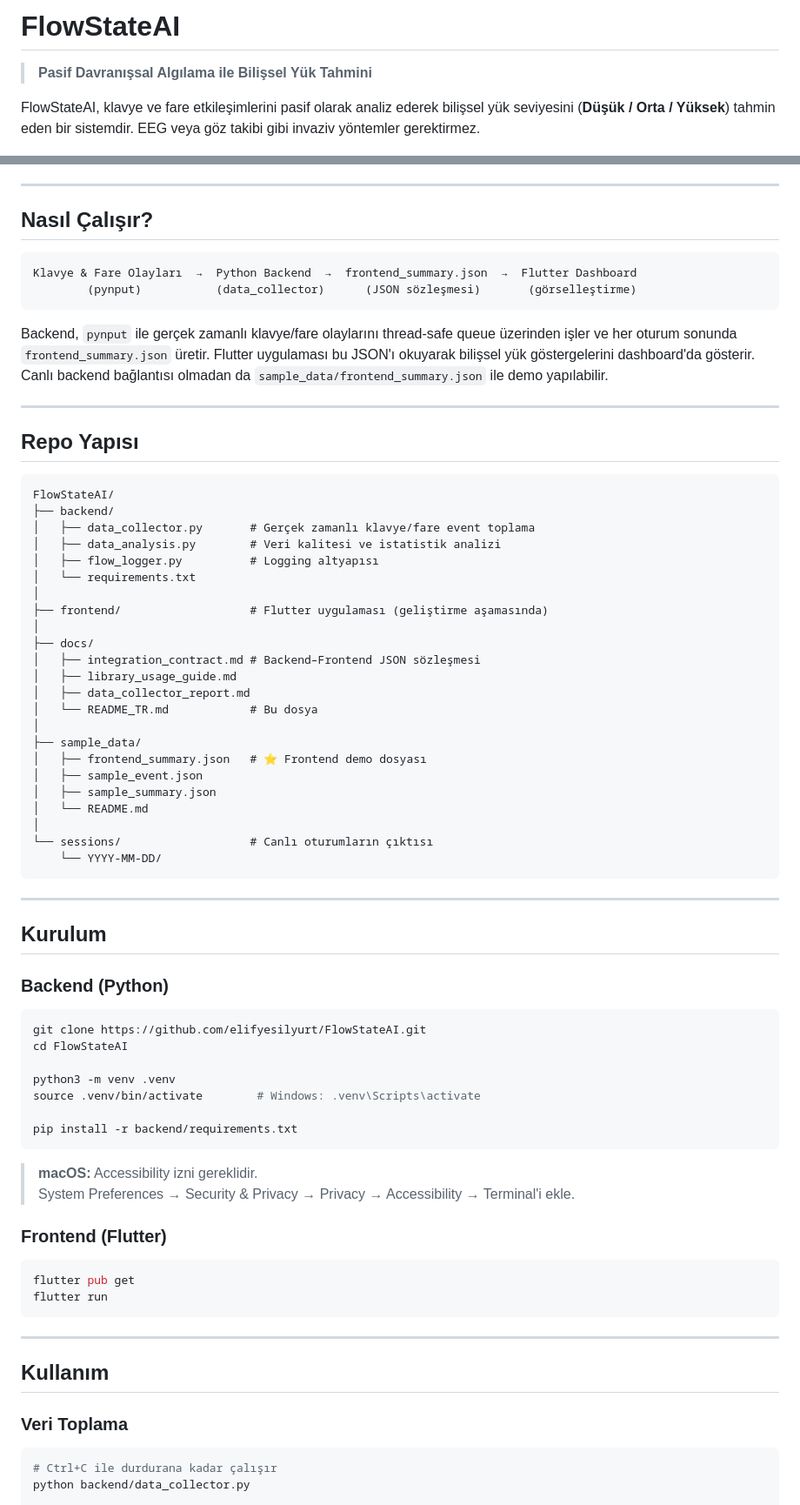
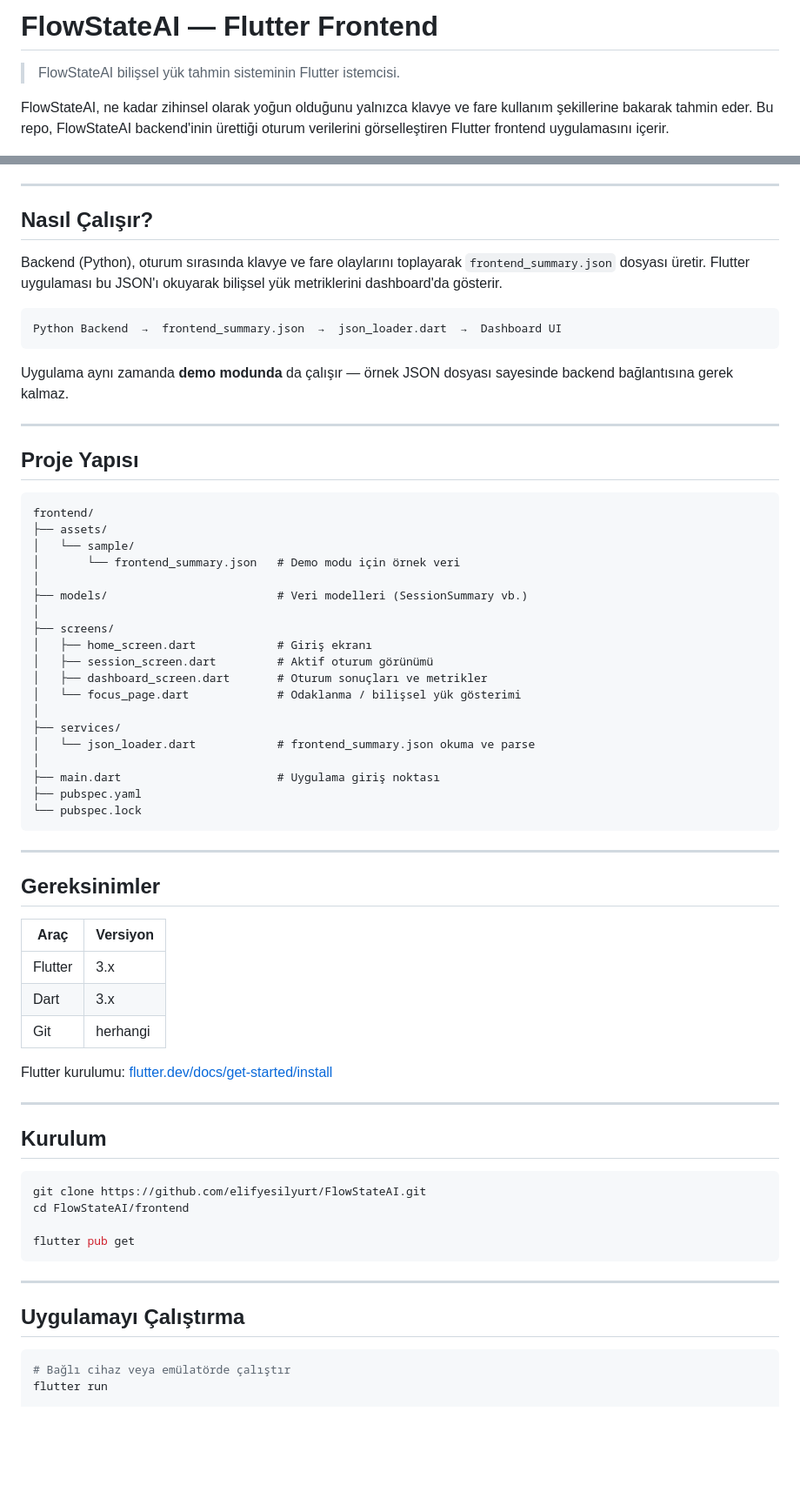
Before and after one commit to elifyesilyurt/FlowStateAI, a Markdown page: docs/README_TR.md, 2 parts joined by grey strips. Shown at 87% size. GitHub-like rendering; blank space fills up the shorter version.

````diff
--- a/docs/README_TR.md
+++ b/docs/README_TR.md
@@ -1,6 +1,6 @@
-# FlowStateAI
+# FlowStateAI — Flutter Frontend
 
-> **Pasif Davranışsal Algılama ile Bilişsel Yük Tahmini**
+> FlowStateAI bilişsel yük tahmin sisteminin Flutter istemcisi.
 
-FlowStateAI, klavye ve fare etkileşimlerini pasif olarak analiz ederek bilişsel yük seviyesini (**Düşük / Orta / Yüksek**) tahmin eden bir sistemdir. EEG veya göz takibi gibi invaziv yöntemler gerektirmez.
+FlowStateAI, ne kadar zihinsel olarak yoğun olduğunu yalnızca klavye ve fare kullanım şekillerine bakarak tahmin eder. Bu repo, FlowStateAI backend'inin ürettiği oturum verilerini görselleştiren Flutter frontend uygulamasını içerir.
 
@@ -12,76 +31,68 @@ FlowStateAI, klavye ve fare etkileşimlerini pasif olarak analiz ederek bilişse
 
 ## Nasıl Çalışır?
 
+Backend (Python), oturum sırasında klavye ve fare olaylarını toplayarak `frontend_summary.json` dosyası üretir. Flutter uygulaması bu JSON'ı okuyarak bilişsel yük metriklerini dashboard'da gösterir.
+
 ```
-Klavye & Fare Olayları  →  Python Backend  →  frontend_summary.json  →  Flutter Dashboard
-        (pynput)           (data_collector)      (JSON sözleşmesi)       (görselleştirme)
+Python Backend  →  frontend_summary.json  →  json_loader.dart  →  Dashboard UI
 ```
 
-Backend, `pynput` ile gerçek zamanlı klavye/fare olaylarını thread-safe queue üzerinden işler ve her oturum sonunda `frontend_summary.json` üretir. Flutter uygulaması bu JSON'ı okuyarak bilişsel yük göstergelerini dashboard'da gösterir. Canlı backend bağlantısı olmadan da `sample_data/frontend_summary.json` ile demo yapılabilir.
+Uygulama aynı zamanda **demo modunda** da çalışır — örnek JSON dosyası sayesinde backend bağlantısına gerek kalmaz.
 
 ---
 
-## Repo Yapısı
+## Proje Yapısı
 
 ```
-FlowStateAI/
-├── backend/
-│   ├── data_collector.py       # Gerçek zamanlı klavye/fare event toplama
-│   ├── data_analysis.py        # Veri kalitesi ve istatistik analizi
-│   ├── flow_logger.py          # Logging altyapısı
-│   └── requirements.txt
+frontend/
+├── assets/
+│   └── sample/
+│       └── frontend_summary.json   # Demo modu için örnek veri
 │
-├── frontend/                   # Flutter uygulaması (geliştirme aşamasında)
+├── models/                         # Veri modelleri (SessionSummary vb.)
 │
-├── docs/
-│   ├── integration_contract.md # Backend–Frontend JSON sözleşmesi
-│   ├── library_usage_guide.md
-│   ├── data_collector_report.md
-│   └── README_TR.md            # Bu dosya
+├── screens/
+│   ├── home_screen.dart            # Giriş ekranı
+│   ├── session_screen.dart         # Aktif oturum görünümü
+│   ├── dashboard_screen.dart       # Oturum sonuçları ve metrikler
+│   └── focus_page.dart             # Odaklanma / bilişsel yük gösterimi
 │
-├── sample_data/
-│   ├── frontend_summary.json   # ⭐ Frontend demo dosyası
-│   ├── sample_event.json
-│   ├── sample_summary.json
-│   └── README.md
+├── services/
+│   └── json_loader.dart            # frontend_summary.json okuma ve parse
 │
-└── sessions/                   # Canlı oturumların çıktısı
-    └── YYYY-MM-DD/
+├── main.dart                       # Uygulama giriş noktası
+├── pubspec.yaml
+└── pubspec.lock
 ```
+
+---
+
+## Gereksinimler
+
+| Araç | Versiyon |
+|------|----------|
+| Flutter | 3.x |
+| Dart | 3.x |
+| Git | herhangi |
+
+Flutter kurulumu: [flutter.dev/docs/get-started/install](https://flutter.dev/docs/get-started/install)
 
 ---
 
 ## Kurulum
 
-### Backend (Python)
-
 ```bash
 git clone https://github.com/elifyesilyurt/FlowStateAI.git
-cd FlowStateAI
+cd FlowStateAI/frontend
 
-python3 -m venv .venv
-source .venv/bin/activate        # Windows: .venv\Scripts\activate
-
-pip install -r backend/requirements.txt
-```
-
-> **macOS:** Accessibility izni gereklidir.
-> System Preferences → Security & Privacy → Privacy → Accessibility → Terminal'i ekle.
-
-### Frontend (Flutter)
-
-```bash
 flutter pub get
-flutter run
 ```
 
 ---
 
-## Kullanım
-
-### Veri Toplama
+## Uygulamayı Çalıştırma
 
 ```bash
-# Ctrl+C ile durdurana kadar çalışır
-python backend/data_collector.py
+# Bağlı cihaz veya emülatörde çalıştır
+flutter run
 
````
Also changed, not shown: other parts of docs/README_TR.md (+103 -65 lines).
